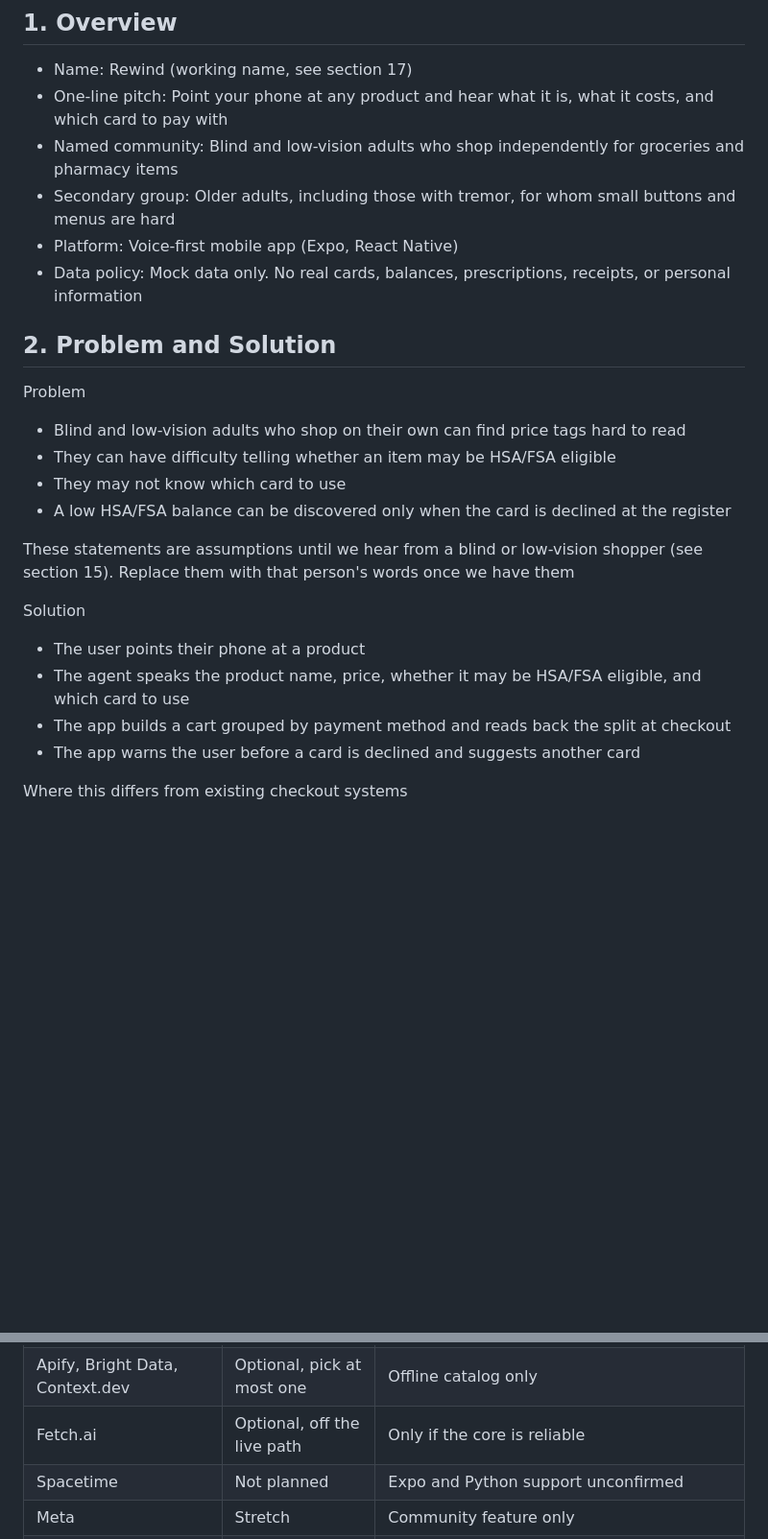
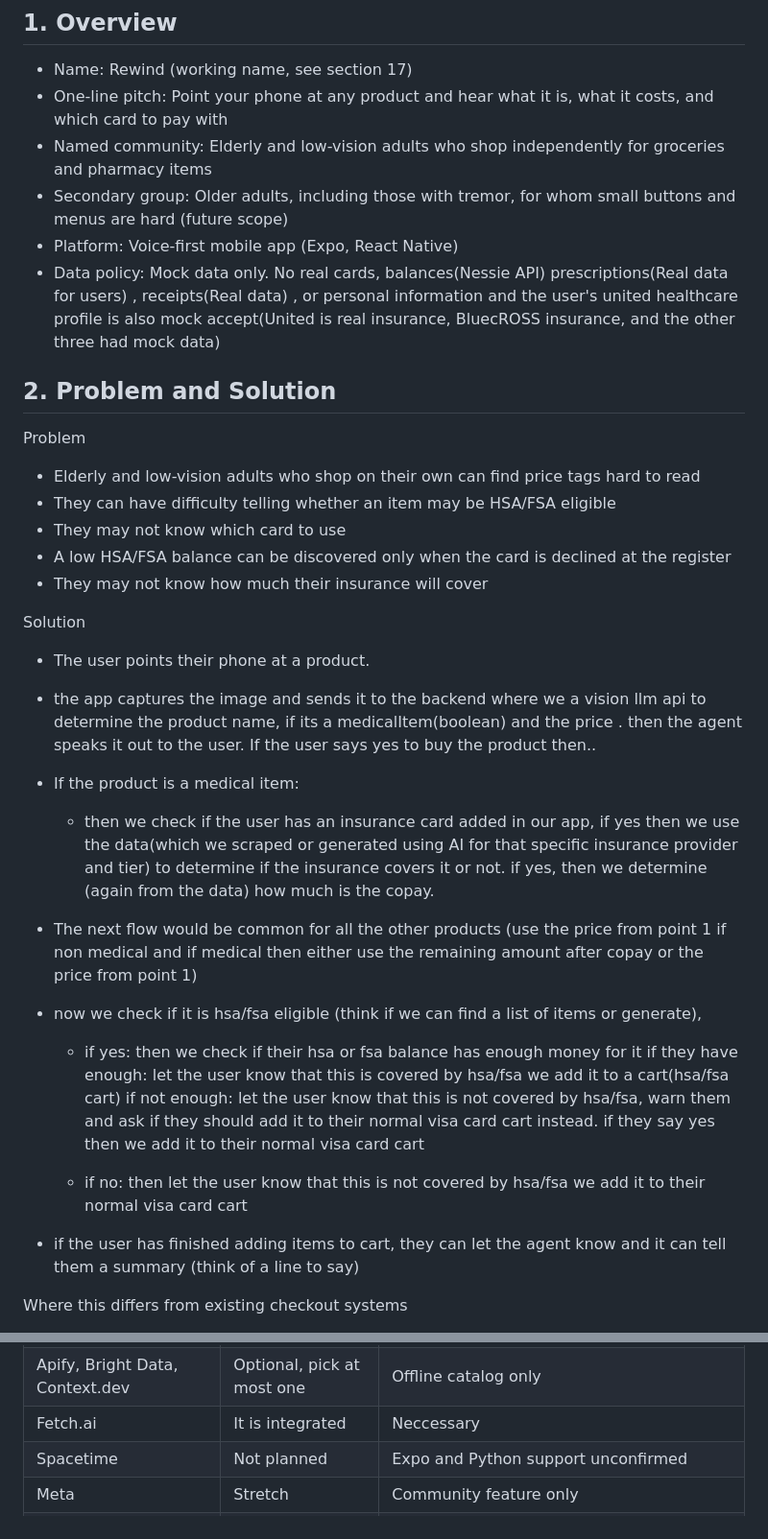
Before and after one commit to Atharvp18/rewind, a Markdown page: doc/2026-10-23-rewind-final-review.md, 2 parts joined by grey strips. Shown at 96% size. GitHub-like rendering; blank space fills up the shorter version.

```diff
--- a/doc/2026-10-23-rewind-final-review.md
+++ b/doc/2026-10-23-rewind-final-review.md
@@ -12,28 +12,43 @@ Labels used in this document
 
 - Name: Rewind (working name, see section 17)
 - One-line pitch: Point your phone at any product and hear what it is, what it costs, and which card to pay with
-- Named community: Blind and low-vision adults who shop independently for groceries and pharmacy items
-- Secondary group: Older adults, including those with tremor, for whom small buttons and menus are hard
+- Named community: Elderly and low-vision adults who shop independently for groceries and pharmacy items
+- Secondary group: Older adults, including those with tremor, for whom small buttons and menus are hard (future scope)
 - Platform: Voice-first mobile app (Expo, React Native)
-- Data policy: Mock data only. No real cards, balances, prescriptions, receipts, or personal information
+- Data policy: Mock data only. No real cards, balances(Nessie API)  prescriptions(Real data for users) , receipts(Real data) , or personal information and the user's united healthcare profile is also mock accept(United is real insurance, BluecROSS insurance, and the other three had mock data)
 
 ## 2. Problem and Solution
 
 Problem
-
-- Blind and low-vision adults who shop on their own can find price tags hard to read
+- Elderly and low-vision adults who shop on their own can find price tags hard to read
 - They can have difficulty telling whether an item may be HSA/FSA eligible
 - They may not know which card to use
 - A low HSA/FSA balance can be discovered only when the card is declined at the register
-
-These statements are assumptions until we hear from a blind or low-vision shopper (see section 15). Replace them with that person's words once we have them
+- They may not know how much their insurance will cover
 
 Solution
 
-- The user points their phone at a product
-- The agent speaks the product name, price, whether it may be HSA/FSA eligible, and which card to use
-- The app builds a cart grouped by payment method and reads back the split at checkout
-- The app warns the user before a card is declined and suggests another card
+- The user points their phone at a product.
+- the app captures the image and sends it to the backend where we a vision llm api to determine the product name, if its a medicalItem(boolean) and the price . then the agent speaks it out to the user. If the user says yes to buy the product then..
+- If the product is a medical item:
+    - then we check if the user has an insurance card added in our app, if yes then we use the data(which we scraped or generated using AI for that specific insurance provider and tier) to determine if the insurance covers it or not. if yes, then we determine (again from the data) how much is the copay.
+- The next flow would be common for all the other products (use the price from point 1 if non medical and if medical then either use the remaining amount after copay or the price from point 1)
+- now we check if it is hsa/fsa eligible (think if we can find a list of items or generate),
+    - if yes:
+        then we check if their hsa or fsa balance has enough money for it
+            if they have enough:
+                let the user know that this is covered by hsa/fsa
+                we add it to a cart(hsa/fsa cart)
+            if not enough:
+                let the user know that this is not covered by hsa/fsa, warn them and ask if they should add it to their normal visa card cart instead.
+                if they say yes then
+                  we add it to their normal visa card cart
+
+    - if no:
+        then let the user know that this is not covered by hsa/fsa
+        we add it to their normal visa card cart
+
+- if the user has finished adding items to cart, they can let the agent know and it can tell them a summary (think of a line to say)
 
 Where this differs from existing checkout systems
 
@@ -69,7 +84,7 @@ Sponsor details come from sponsor announcements. Full track briefs were read onl
 | Figma | Plausible | Wireframes and design system |
 | Mana | Ask first | $5,000 for best project. Unknown whether our own stack qualifies |
 | Apify, Bright Data, Context.dev | Optional, pick at most one | Offline catalog only |
-| Fetch.ai | Optional, off the live path | Only if the core is reliable |
+| Fetch.ai | It is integrated | Neccessary|
 | Spacetime | Not planned | Expo and Python support unconfirmed |
 | Meta | Stretch | Community feature only |
 | Hyphenate | Dropped | Organizers said corporate payments only |
```
